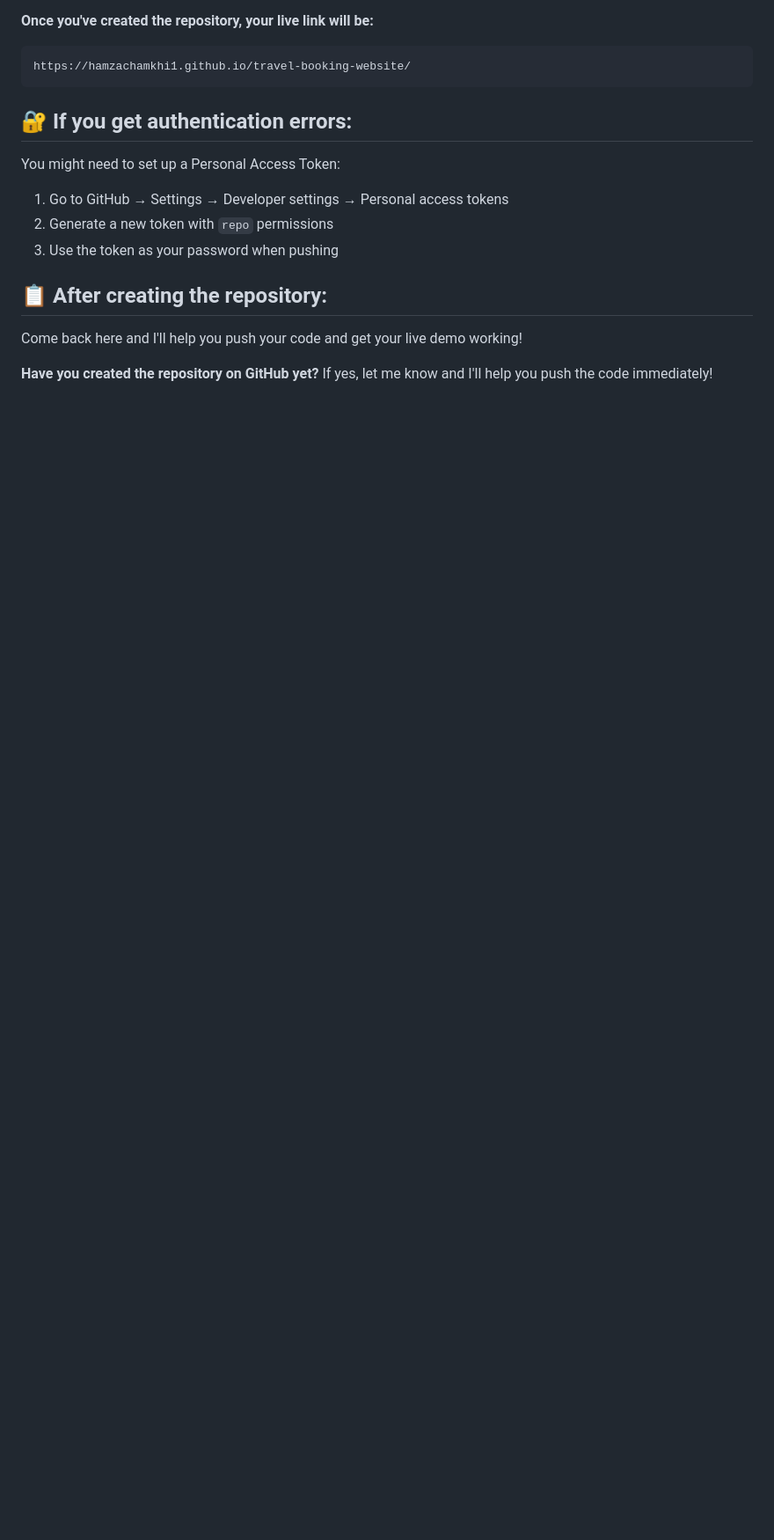
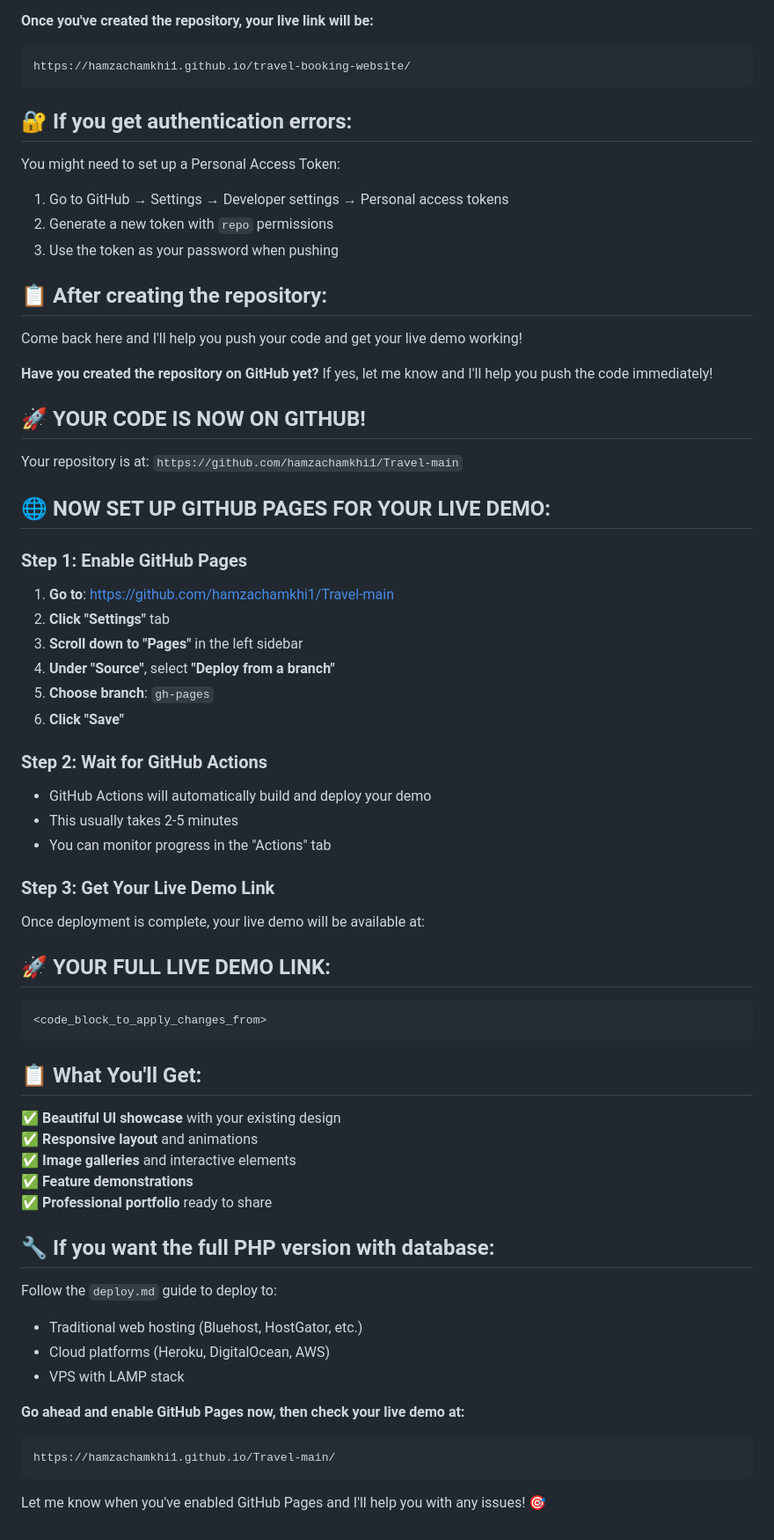
Before and after one commit to hamzachamkhi1/Travel-main, a Markdown page: deploy.md, the part around the change. Shown at 88% size. GitHub-like rendering; blank space fills up the shorter version.

Commit message:
Update deployment guide with live demo link

````diff
--- a/deploy.md
+++ b/deploy.md
@@ -293,3 +293,52 @@ You might need to set up a Personal Access Token:
 Come back here and I'll help you push your code and get your live demo working!
 
 **Have you created the repository on GitHub yet?** If yes, let me know and I'll help you push the code immediately!
+
+## 🚀 **YOUR CODE IS NOW ON GITHUB!**
+
+Your repository is at: `https://github.com/hamzachamkhi1/Travel-main`
+
+## 🌐 **NOW SET UP GITHUB PAGES FOR YOUR LIVE DEMO:**
+
+### **Step 1: Enable GitHub Pages**
+1. **Go to**: https://github.com/hamzachamkhi1/Travel-main
+2. **Click "Settings"** tab
+3. **Scroll down to "Pages"** in the left sidebar
+4. **Under "Source"**, select **"Deploy from a branch"**
+5. **Choose branch**: `gh-pages`
+6. **Click "Save"**
+
+### **Step 2: Wait for GitHub Actions**
+- GitHub Actions will automatically build and deploy your demo
+- This usually takes 2-5 minutes
+- You can monitor progress in the "Actions" tab
+
+### **Step 3: Get Your Live Demo Link**
+Once deployment is complete, your live demo will be available at:
+
+## 🚀 **YOUR FULL LIVE DEMO LINK:**
+```
+<code_block_to_apply_changes_from>
+```
+
+## 📋 **What You'll Get:**
+
+✅ **Beautiful UI showcase** with your existing design
+✅ **Responsive layout** and animations
+✅ **Image galleries** and interactive elements
+✅ **Feature demonstrations**
+✅ **Professional portfolio** ready to share
+
+## 🔧 **If you want the full PHP version with database:**
+
+Follow the `deploy.md` guide to deploy to:
+- Traditional web hosting (Bluehost, HostGator, etc.)
+- Cloud platforms (Heroku, DigitalOcean, AWS)
+- VPS with LAMP stack
+
+**Go ahead and enable GitHub Pages now, then check your live demo at:**
+```
+https://hamzachamkhi1.github.io/Travel-main/
+```
+
+Let me know when you've enabled GitHub Pages and I'll help you with any issues! 🎯
````
